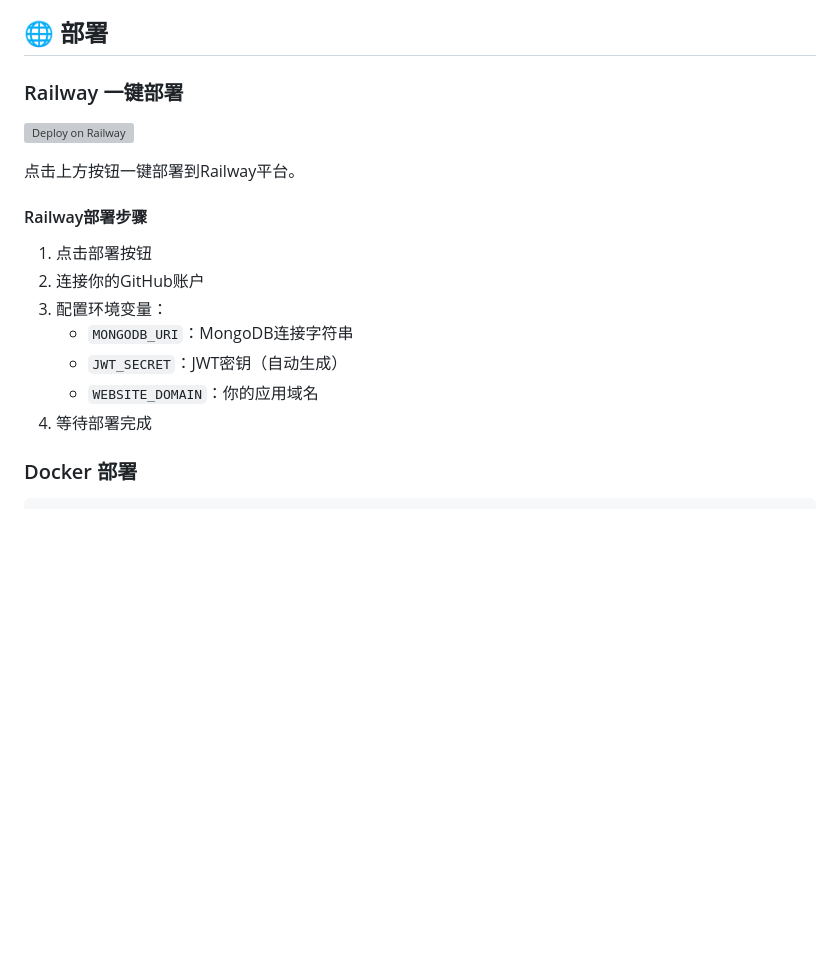
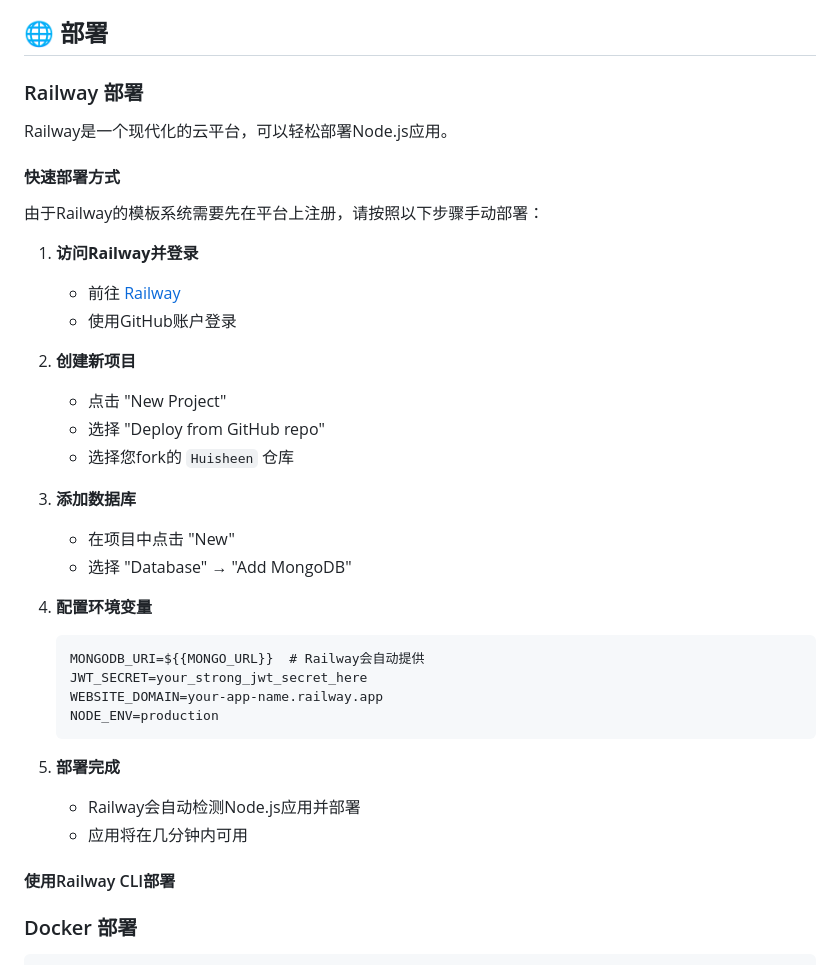
Before and after one commit to LoosePrince/Huisheen, a Markdown page: README.md, the part around the change. Drawn GitHub-style; blank space fills up the shorter version; grey boxes are pictures that could not be loaded.

Commit message:
更新 Railway 部署说明

````diff
--- a/README.md
+++ b/README.md
@@ -147,21 +147,40 @@ npm start
 
 ## 🌐 部署
 
-### Railway 一键部署
+### Railway 部署
 
-[![Deploy on Railway](https://railway.app/button.svg)](https://railway.app/deploy?template=https://github.com/LoosePrince/Huisheen)
+Railway是一个现代化的云平台，可以轻松部署Node.js应用。
 
-点击上方按钮一键部署到Railway平台。
+#### 快速部署方式
 
-#### Railway部署步骤
+由于Railway的模板系统需要先在平台上注册，请按照以下步骤手动部署：
 
-1. 点击部署按钮
-2. 连接你的GitHub账户
-3. 配置环境变量：
-   - `MONGODB_URI`：MongoDB连接字符串
-   - `JWT_SECRET`：JWT密钥（自动生成）
-   - `WEBSITE_DOMAIN`：你的应用域名
-4. 等待部署完成
+1. **访问Railway并登录**
+   - 前往 [Railway](https://railway.app/)
+   - 使用GitHub账户登录
+
+2. **创建新项目**
+   - 点击 "New Project"
+   - 选择 "Deploy from GitHub repo"
+   - 选择您fork的 `Huisheen` 仓库
+
+3. **添加数据库**
+   - 在项目中点击 "New"
+   - 选择 "Database" → "Add MongoDB"
+
+4. **配置环境变量**
+   ```
+   MONGODB_URI=${{MONGO_URL}}  # Railway会自动提供
+   JWT_SECRET=your_strong_jwt_secret_here
+   WEBSITE_DOMAIN=your-app-name.railway.app
+   NODE_ENV=production
+   ```
+
+5. **部署完成**
+   - Railway会自动检测Node.js应用并部署
+   - 应用将在几分钟内可用
+
+#### 使用Railway CLI部署
 
 ### Docker 部署
 
````
Also changed, not shown: DEPLOYMENT.md (+132 -26 lines).
